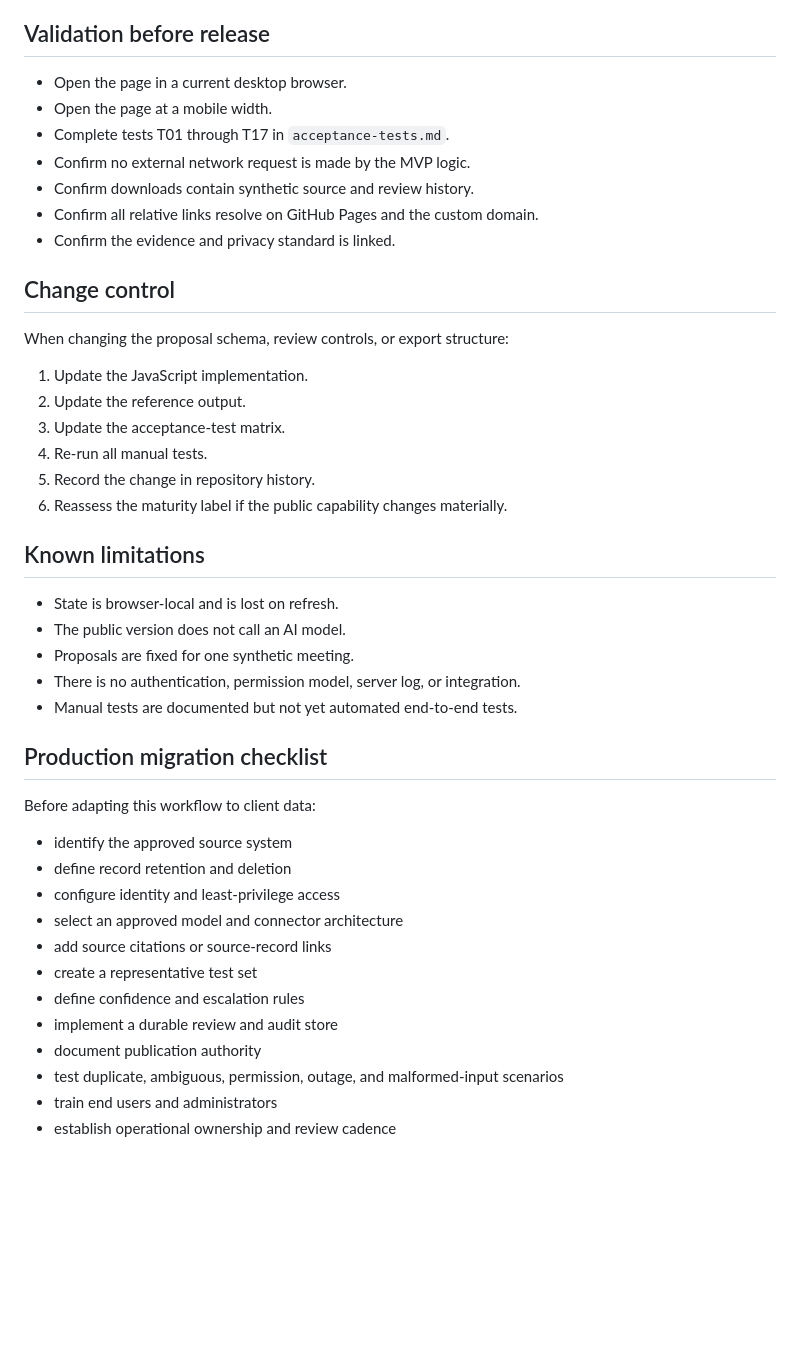
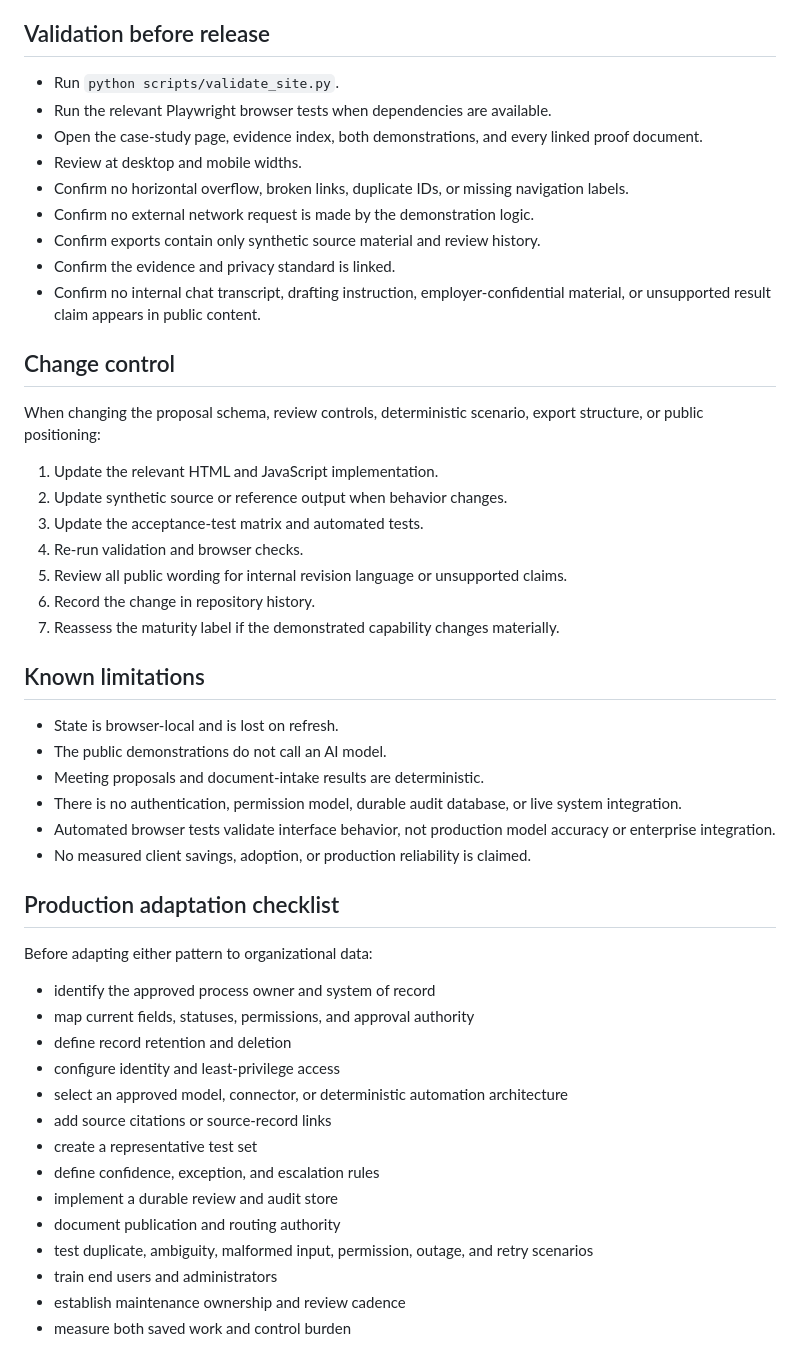
Before and after one commit to motyaali/motyaali-portfolio, a Markdown page: proof/ai-workflow-enablement/administrator-runbook.md, the part around one of its changes. GitHub-like rendering; blank space fills up the shorter version.

```diff
--- a/proof/ai-workflow-enablement/administrator-runbook.md
+++ b/proof/ai-workflow-enablement/administrator-runbook.md
@@ -31,46 +54,52 @@ The public MVP demonstrates a source-preserving, human-reviewed workflow for con
 
 ## Validation before release
 
-- Open the page in a current desktop browser.
-- Open the page at a mobile width.
-- Complete tests T01 through T17 in `acceptance-tests.md`.
-- Confirm no external network request is made by the MVP logic.
-- Confirm downloads contain synthetic source and review history.
-- Confirm all relative links resolve on GitHub Pages and the custom domain.
+- Run `python scripts/validate_site.py`.
+- Run the relevant Playwright browser tests when dependencies are available.
+- Open the case-study page, evidence index, both demonstrations, and every linked proof document.
+- Review at desktop and mobile widths.
+- Confirm no horizontal overflow, broken links, duplicate IDs, or missing navigation labels.
+- Confirm no external network request is made by the demonstration logic.
+- Confirm exports contain only synthetic source material and review history.
 - Confirm the evidence and privacy standard is linked.
+- Confirm no internal chat transcript, drafting instruction, employer-confidential material, or unsupported result claim appears in public content.
 
 ## Change control
 
-When changing the proposal schema, review controls, or export structure:
+When changing the proposal schema, review controls, deterministic scenario, export structure, or public positioning:
 
-1. Update the JavaScript implementation.
-2. Update the reference output.
-3. Update the acceptance-test matrix.
-4. Re-run all manual tests.
-5. Record the change in repository history.
-6. Reassess the maturity label if the public capability changes materially.
+1. Update the relevant HTML and JavaScript implementation.
+2. Update synthetic source or reference output when behavior changes.
+3. Update the acceptance-test matrix and automated tests.
+4. Re-run validation and browser checks.
+5. Review all public wording for internal revision language or unsupported claims.
+6. Record the change in repository history.
+7. Reassess the maturity label if the demonstrated capability changes materially.
 
 ## Known limitations
 
 - State is browser-local and is lost on refresh.
-- The public version does not call an AI model.
-- Proposals are fixed for one synthetic meeting.
-- There is no authentication, permission model, server log, or integration.
-- Manual tests are documented but not yet automated end-to-end tests.
+- The public demonstrations do not call an AI model.
+- Meeting proposals and document-intake results are deterministic.
+- There is no authentication, permission model, durable audit database, or live system integration.
+- Automated browser tests validate interface behavior, not production model accuracy or enterprise integration.
+- No measured client savings, adoption, or production reliability is claimed.
 
-## Production migration checklist
+## Production adaptation checklist
 
-Before adapting this workflow to client data:
+Before adapting either pattern to organizational data:
 
-- identify the approved source system
+- identify the approved process owner and system of record
+- map current fields, statuses, permissions, and approval authority
 - define record retention and deletion
 - configure identity and least-privilege access
-- select an approved model and connector architecture
+- select an approved model, connector, or deterministic automation architecture
 - add source citations or source-record links
 - create a representative test set
-- define confidence and escalation rules
+- define confidence, exception, and escalation rules
 - implement a durable review and audit store
-- document publication authority
-- test duplicate, ambiguous, permission, outage, and malformed-input scenarios
+- document publication and routing authority
+- test duplicate, ambiguity, malformed input, permission, outage, and retry scenarios
 - train end users and administrators
-- establish operational ownership and review cadence
+- establish maintenance ownership and review cadence
+- measure both saved work and control burden
```
Also changed, not shown: other parts of proof/ai-workflow-enablement/administrator-runbook.md (+43 -20 lines).
